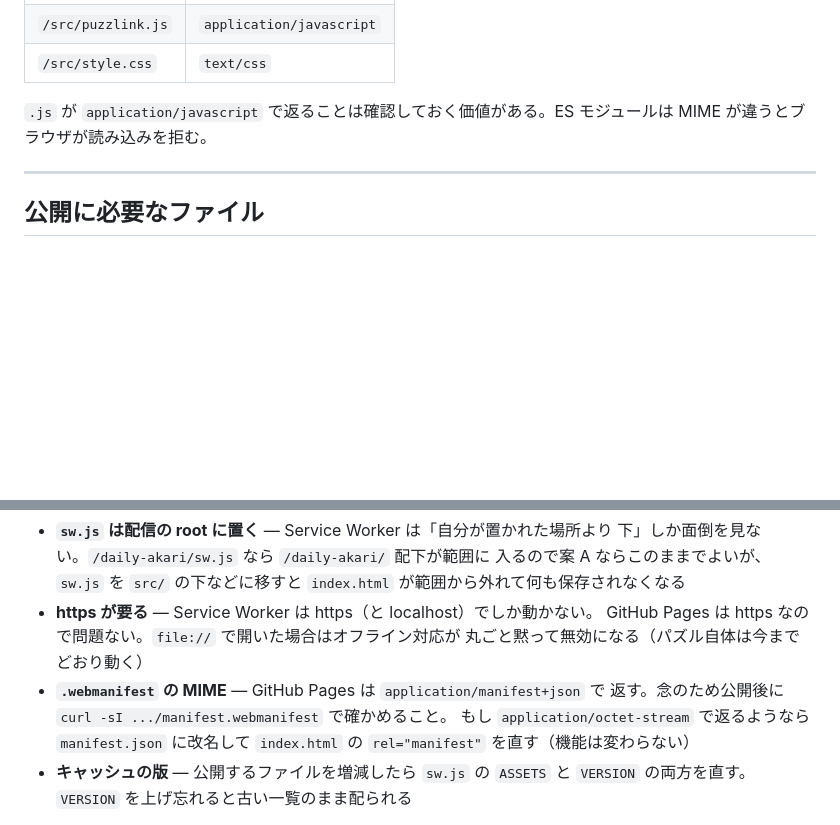
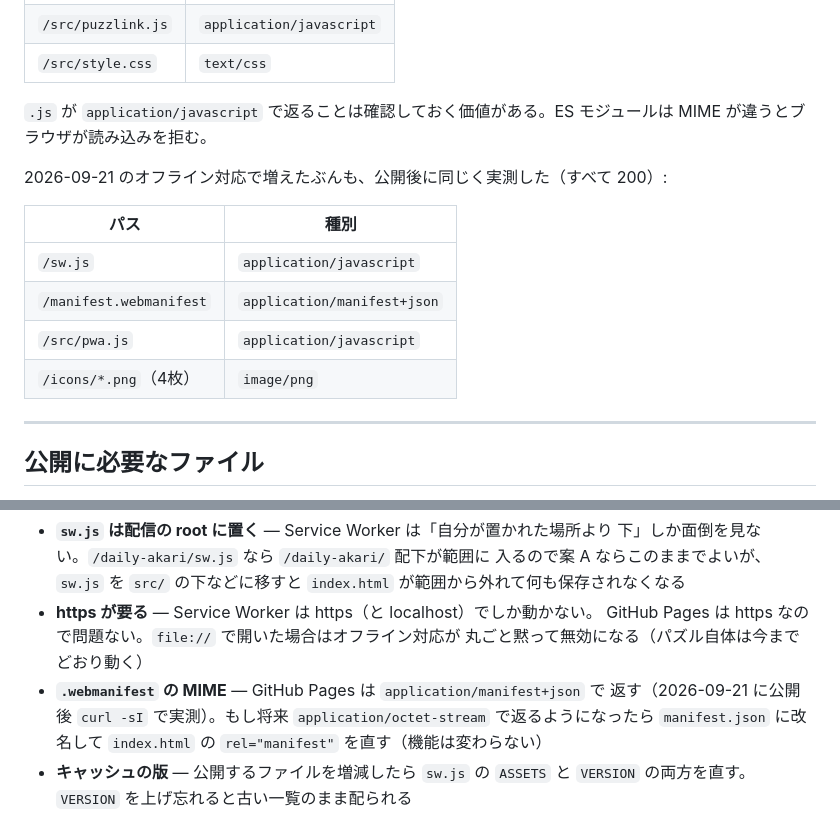
Before and after one commit to Rooiboshun/daily-akari, a Markdown page: docs/DEPLOY.md, 2 parts joined by grey strips. Rendered like a GitHub page; blank space fills up the shorter version.

Commit message:
公開後の配信を実測して docs に書き足した
オフライン対応で増えたファイル（sw.js / manifest.webmanifest / src/pwa.js /
icons 4枚）が GitHub Pages ですべて 200 で返り、MIME も正しいことを
curl で確認した。とくに .webmanifest は application/manifest+json で返る
（外れていたら manifest.json への改名が要る、と書いていた箇所を実測で埋めた）。

Co-Authored-By: Claude Opus 5 <noreply@anthropic.com>

```diff
--- a/docs/DEPLOY.md
+++ b/docs/DEPLOY.md
@@ -71,6 +71,15 @@ CI も無いので、公開に必要なのは **どこへ置くかを決める
 `.js` が `application/javascript` で返ることは確認しておく価値がある。ES
 モジュールは MIME が違うとブラウザが読み込みを拒む。
 
+2026-09-21 のオフライン対応で増えたぶんも、公開後に同じく実測した（すべて 200）:
+
+| パス | 種別 |
+|---|---|
+| `/sw.js` | `application/javascript` |
+| `/manifest.webmanifest` | `application/manifest+json` |
+| `/src/pwa.js` | `application/javascript` |
+| `/icons/*.png`（4枚） | `image/png` |
+
 ---
 
 ## 公開に必要なファイル
@@ -115,9 +124,9 @@ icons/apple-touch-icon.png
   GitHub Pages は https なので問題ない。`file://` で開いた場合はオフライン対応が
   丸ごと黙って無効になる（パズル自体は今までどおり動く）
 - **`.webmanifest` の MIME** — GitHub Pages は `application/manifest+json` で
-  返す。念のため公開後に `curl -sI .../manifest.webmanifest` で確かめること。
-  もし `application/octet-stream` で返るようなら `manifest.json` に改名して
-  `index.html` の `rel="manifest"` を直す（機能は変わらない）
+  返す（2026-09-21 に公開後 `curl -sI` で実測）。もし将来 `application/octet-stream`
+  で返るようになったら `manifest.json` に改名して `index.html` の
+  `rel="manifest"` を直す（機能は変わらない）
 - **キャッシュの版** — 公開するファイルを増減したら `sw.js` の `ASSETS` と
   `VERSION` の両方を直す。`VERSION` を上げ忘れると古い一覧のまま配られる
 
```
